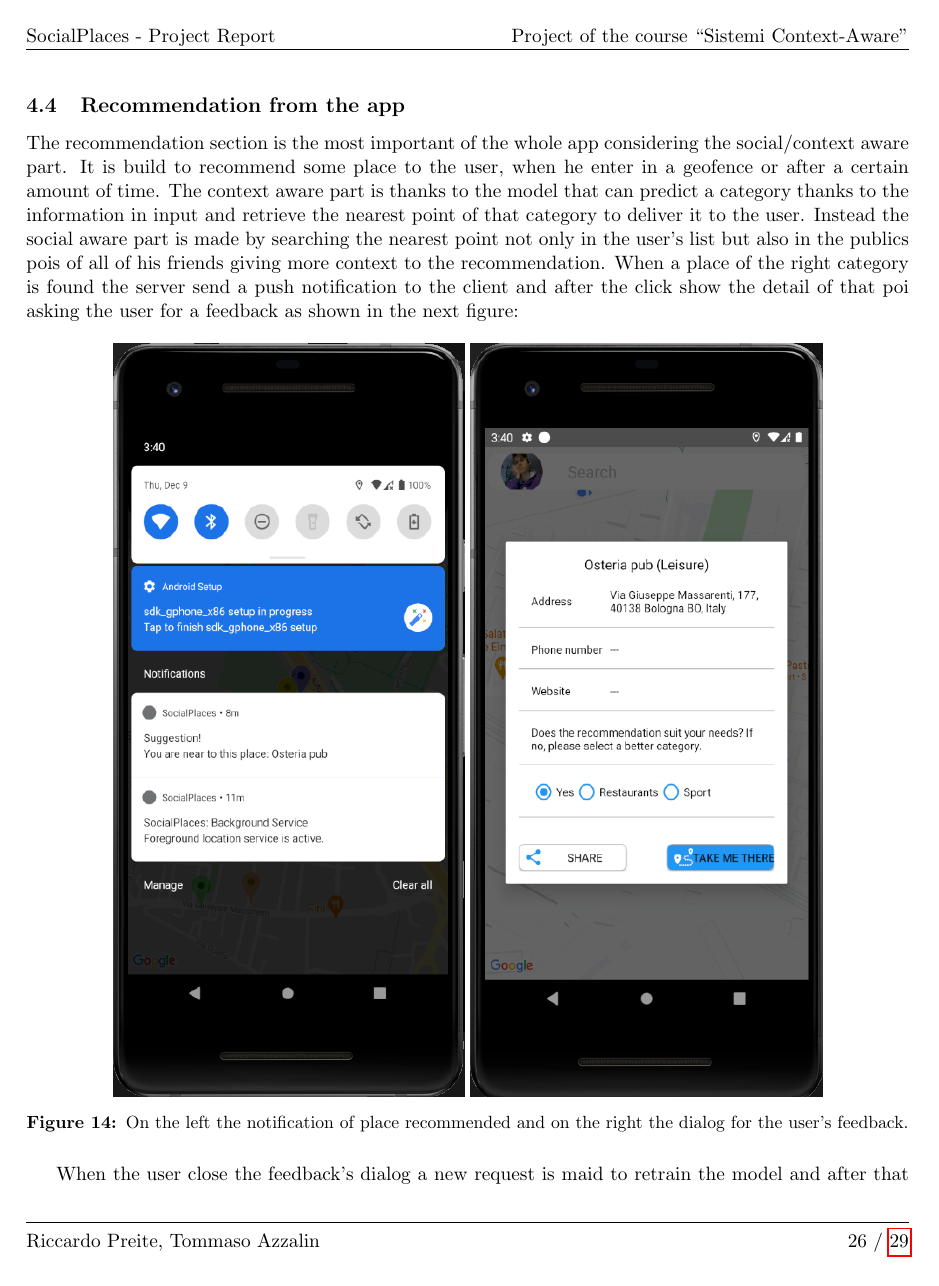
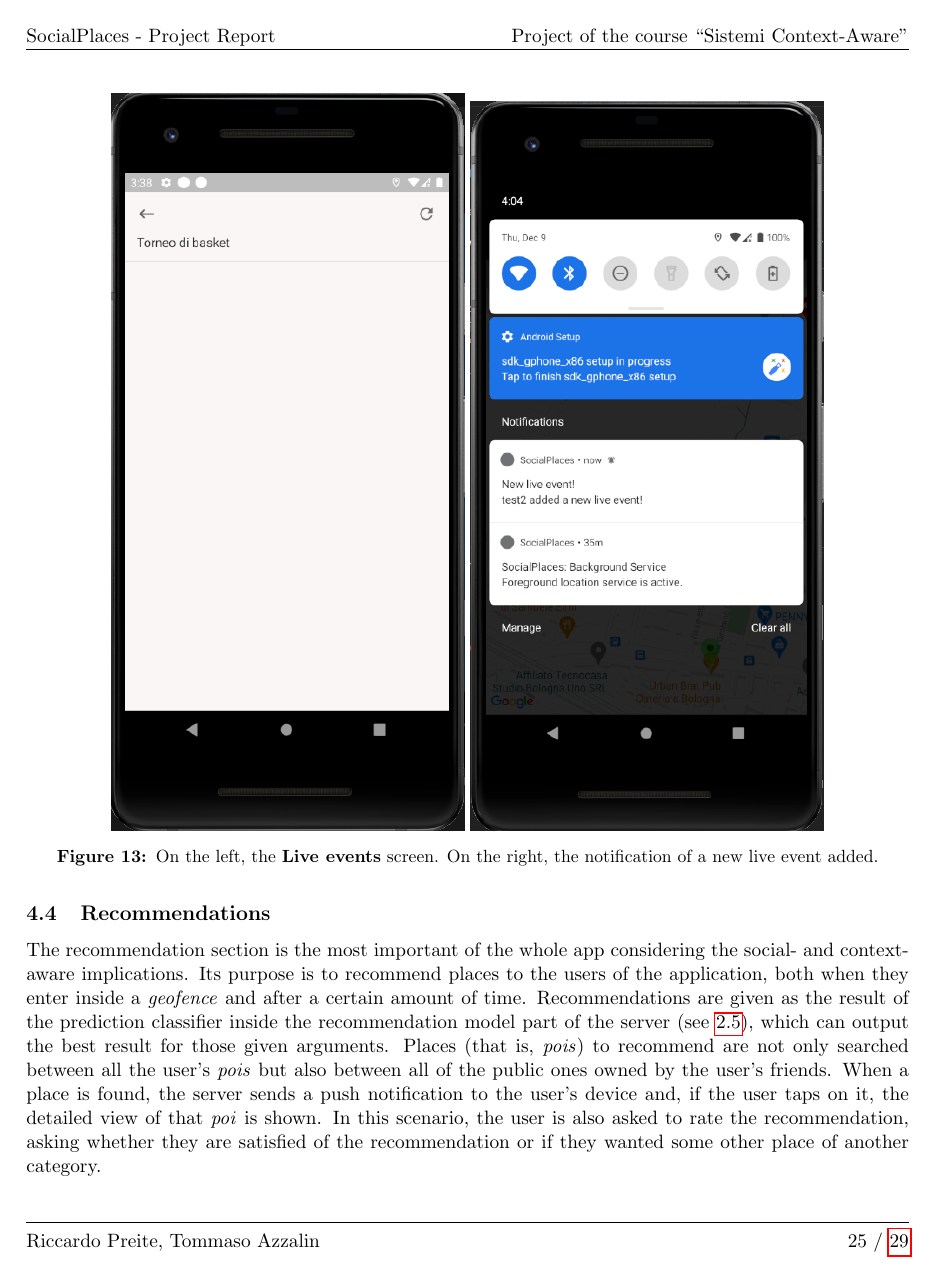
Before and after one commit to TommasoAzz/social-places-report, a LaTeX paper (main.tex, which reads chapters/04_app/04_3_live.tex, chapters/04_app/04_4_recommendation.tex): page 26 of 29 before the commit and page 25 of 29 after it. Compiled offline with pdfLaTeX.

Commit message:
Aggiornati 4.1, 4.2, 4.3, 4.4

```diff
--- a/chapters/04_app/04_3_live.tex
+++ b/chapters/04_app/04_3_live.tex
@@ -18,2 +21,5 @@
 \begin{figure}[H]
     \centering
+    \includegraphics[width=0.4\textwidth]{images/app/live/live_overview}
+    \includegraphics[width=0.4\textwidth]{images/app/notification/live/notifed_live}
+    \caption{On the left, the \textbf{Live events} screen. On the right, the notification of a new live event added.}
--- a/chapters/04_app/04_4_recommendation.tex
+++ b/chapters/04_app/04_4_recommendation.tex
@@ -1,17 +1,15 @@
 \documentclass[../../main]{subfiles}
 \begin{document}
-\newpage
-\subsection{Recommendation from the app}
-\label{ss:final-recommendation}
-The recommendation section is the most important of the whole app considering the social/context aware part.
-It is build to recommend some place to the user, when he enter in a geofence or after a certain amount of time.
-The context aware part is thanks to the model that can predict a category thanks to the information in input and retrieve the nearest point of that category
-to deliver it to the user. Instead the social aware part is made by searching the nearest point not only in the user's list but also in the publics pois of all
-of his friends giving more context to the recommendation.
-When a place of the right category is found the server send a push notification to the client and after the click show the detail of that poi
-asking the user for a feedback as shown in the next figure:
+
+\subsection{Recommendations}
+\label{ss:final-recommendations}
+
+The recommendation section is the most important of the whole app considering the social- and context- aware implications.
+Its purpose is to recommend places to the users of the application, both when they enter inside a \textit{geofence} and after a certain amount of time.
+Recommendations are given as the result of the prediction classifier inside the recommendation model part of the server (see \ref{ss:recommendation-model}), which can output the best result for those given arguments.
+Places (that is, \textit{pois}) to recommend are not only searched between all the user's \textit{pois} but also between all of the public ones owned by the user's friends.
+When a place is found, the server sends a push notification to the user's device and, if the user taps on it, the detailed view of that \textit{poi} is shown.
+In this scenario, the user is also asked to rate the recommendation, asking whether they are satisfied of the recommendation or if they wanted some other place of another category.\\
+Some explicative pictures are shown below:
 \begin{figure}[H]
     \centering
-    \includegraphics[width=70mm,height=150mm]{images/app/notification/recommendation/recommendation_request.png}
-    \includegraphics[width=70mm,height=150mm]{images/app/notification/recommendation/user_feedback.png}
-    \caption{On the left the notification of place recommended and on the right the dialog for the user's feedback.}
@@ -17,0 +19 @@
+\end{figure}
@@ -18,3 +27,2 @@
 \end{figure}
 
-When the user close the feedback's dialog a new request is maid to retrain the model and after that a notification is sent with the new accuracy.
@@ -25,2 +29 @@
-\end{figure}
 \end{document}
```
Also changed, not shown: chapters/04_app/04_1_poi.tex (+1 -1 lines), chapters/04_app/04_2_friend.tex (+3 -2 lines), chapters/04_app/04_3_live.tex (26 more changed lines), chapters/04_app/04_4_recommendation.tex (14 more changed lines).
